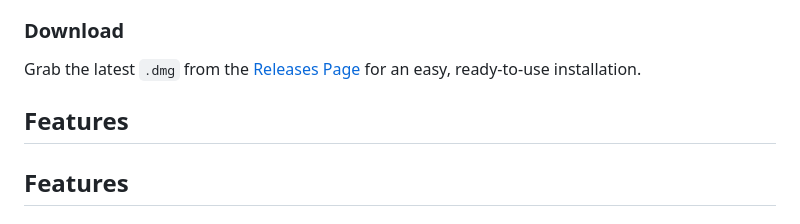
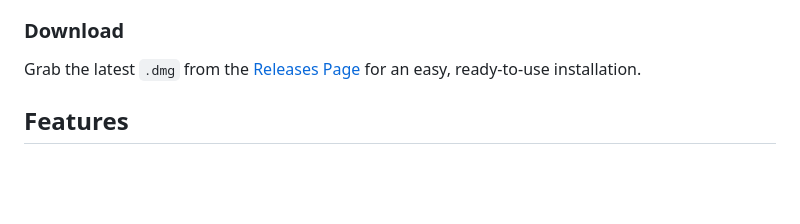
Before and after one commit to AntonioMolteni/auto-pdf-scroller, a Markdown page: README.md, the part around the change. GitHub-like rendering; blank space fills up the shorter version.

Commit message:
remove README typo

```diff
--- a/README.md
+++ b/README.md
@@ -5,8 +5,6 @@ Auto PDF Scroller is a lightweight Electron application that automatically scrol
 ### Download
 
 Grab the latest `.dmg` from the [Releases Page](https://github.com/AntonioMolteni/auto-pdf-scroller/releases) for an easy, ready-to-use installation.
-
-## Features
 
 ## Features
 
```
